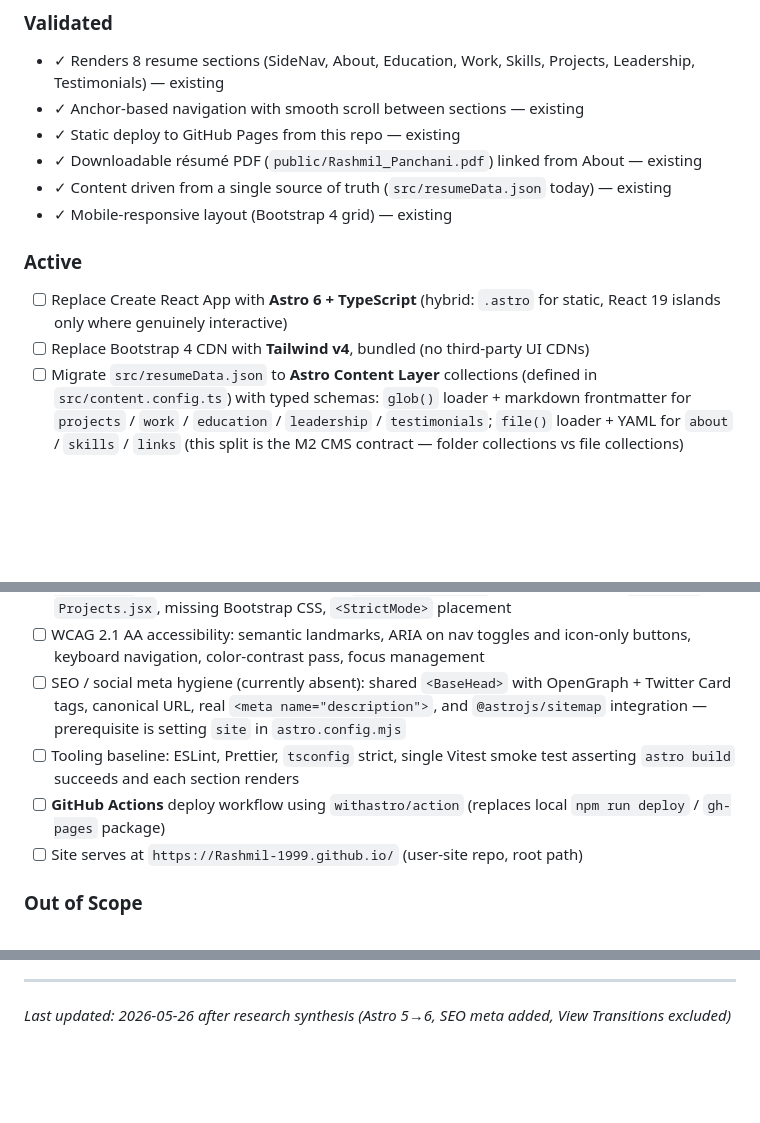
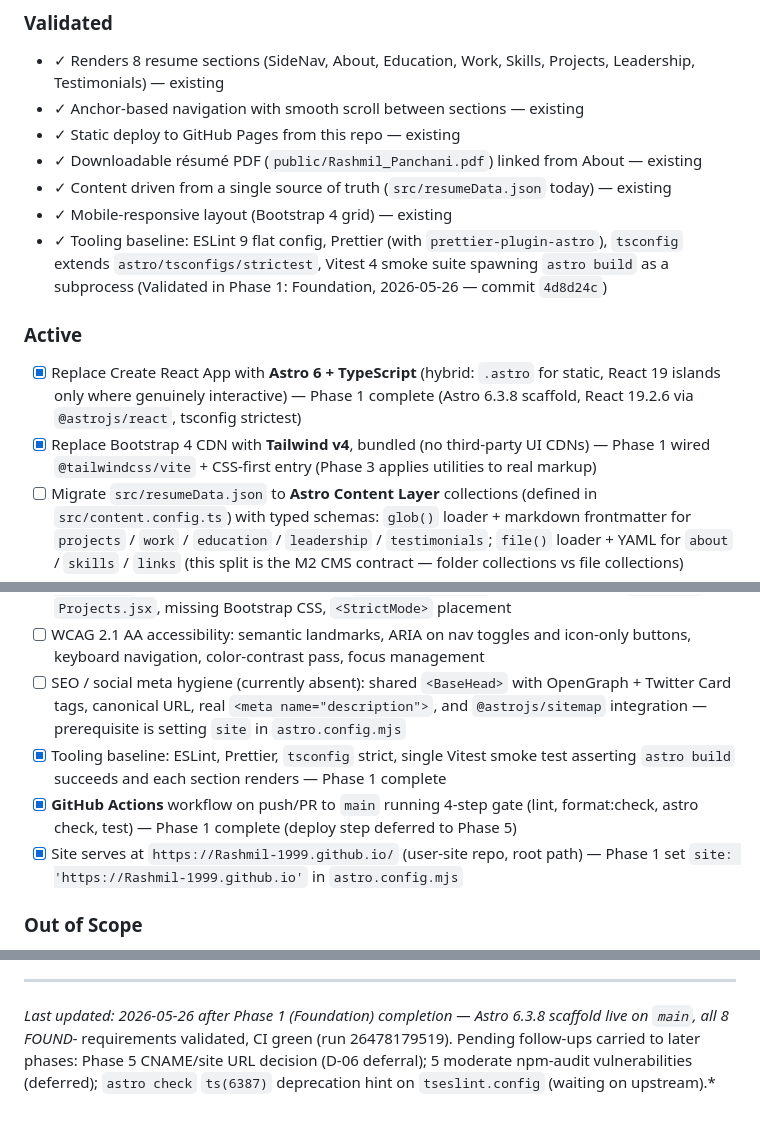
Before and after one commit to Rashmil-1999/Rashmil-1999.github.io, a Markdown page: .planning/PROJECT.md, 3 parts joined by grey strips. GitHub-like rendering; blank space fills up the shorter version.

Commit message:
docs(phase-01): evolve PROJECT.md after phase completion

```diff
--- a/.planning/PROJECT.md
+++ b/.planning/PROJECT.md
@@ -20,22 +20,23 @@ The site looks and reads the same to a visitor, but underneath the stack is mode
 - ✓ Downloadable résumé PDF (`public/Rashmil_Panchani.pdf`) linked from About — existing
 - ✓ Content driven from a single source of truth (`src/resumeData.json` today) — existing
 - ✓ Mobile-responsive layout (Bootstrap 4 grid) — existing
+- ✓ Tooling baseline: ESLint 9 flat config, Prettier (with `prettier-plugin-astro`), `tsconfig` extends `astro/tsconfigs/strictest`, Vitest 4 smoke suite spawning `astro build` as a subprocess (Validated in Phase 1: Foundation, 2026-05-26 — commit `4d8d24c`)
 
 ### Active
 
 <!-- M1: Refresh & Modernize. Hypotheses until shipped. -->
 
-- [ ] Replace Create React App with **Astro 6 + TypeScript** (hybrid: `.astro` for static, React 19 islands only where genuinely interactive)
-- [ ] Replace Bootstrap 4 CDN with **Tailwind v4**, bundled (no third-party UI CDNs)
+- [x] Replace Create React App with **Astro 6 + TypeScript** (hybrid: `.astro` for static, React 19 islands only where genuinely interactive) — Phase 1 complete (Astro 6.3.8 scaffold, React 19.2.6 via `@astrojs/react`, tsconfig strictest)
+- [x] Replace Bootstrap 4 CDN with **Tailwind v4**, bundled (no third-party UI CDNs) — Phase 1 wired `@tailwindcss/vite` + CSS-first entry (Phase 3 applies utilities to real markup)
 - [ ] Migrate `src/resumeData.json` to **Astro Content Layer** collections (defined in `src/content.config.ts`) with typed schemas: `glob()` loader + markdown frontmatter for `projects` / `work` / `education` / `leadership` / `testimonials`; `file()` loader + YAML for `about` / `skills` / `links` (this split is the M2 CMS contract — folder collections vs file collections)
 - [ ] Port every existing section preserving its layout and information, applying light visual polish (spacing, typography, icon set consistency, color contrast)
 - [ ] Native scroll-spy and smooth scrolling (no jQuery, no `react-scroll`)
 - [ ] Eliminate documented anti-patterns from `.planning/codebase/`: dead `react-scroll` / `react-script-tag` deps, jQuery scroll-spy IIFE in `public/index.html`, hand-maintained `image_map` in `Projects.jsx`, missing Bootstrap CSS, `<StrictMode>` placement
 - [ ] WCAG 2.1 AA accessibility: semantic landmarks, ARIA on nav toggles and icon-only buttons, keyboard navigation, color-contrast pass, focus management
 - [ ] SEO / social meta hygiene (currently absent): shared `<BaseHead>` with OpenGraph + Twitter Card tags, canonical URL, real `<meta name="description">`, and `@astrojs/sitemap` integration — prerequisite is setting `site` in `astro.config.mjs`
-- [ ] Tooling baseline: ESLint, Prettier, `tsconfig` strict, single Vitest smoke test asserting `astro build` succeeds and each section renders
-- [ ] **GitHub Actions** deploy workflow using `withastro/action` (replaces local `npm run deploy` / `gh-pages` package)
-- [ ] Site serves at `https://Rashmil-1999.github.io/` (user-site repo, root path)
+- [x] Tooling baseline: ESLint, Prettier, `tsconfig` strict, single Vitest smoke test asserting `astro build` succeeds and each section renders — Phase 1 complete
+- [x] **GitHub Actions** workflow on push/PR to `main` running 4-step gate (lint, format:check, astro check, test) — Phase 1 complete (deploy step deferred to Phase 5)
+- [x] Site serves at `https://Rashmil-1999.github.io/` (user-site repo, root path) — Phase 1 set `site: 'https://Rashmil-1999.github.io'` in `astro.config.mjs`
 
 ### Out of Scope
 
@@ -107,4 +108,4 @@ This document evolves at phase transitions and milestone boundaries.
 | Skip Astro View Transitions in M1 | Single-page anchor-nav site — View Transitions add no benefit and introduce script-re-execution bugs. Surfaced by pitfalls research. | — Pending |
 
 ---
-*Last updated: 2026-05-26 after research synthesis (Astro 5→6, SEO meta added, View Transitions excluded)*
+*Last updated: 2026-05-26 after Phase 1 (Foundation) completion — Astro 6.3.8 scaffold live on `main`, all 8 FOUND-* requirements validated, CI green (run 26478179519). Pending follow-ups carried to later phases: Phase 5 CNAME/site URL decision (D-06 deferral); 5 moderate npm-audit vulnerabilities (deferred); `astro check` `ts(6387)` deprecation hint on `tseslint.config` (waiting on upstream).*
```
